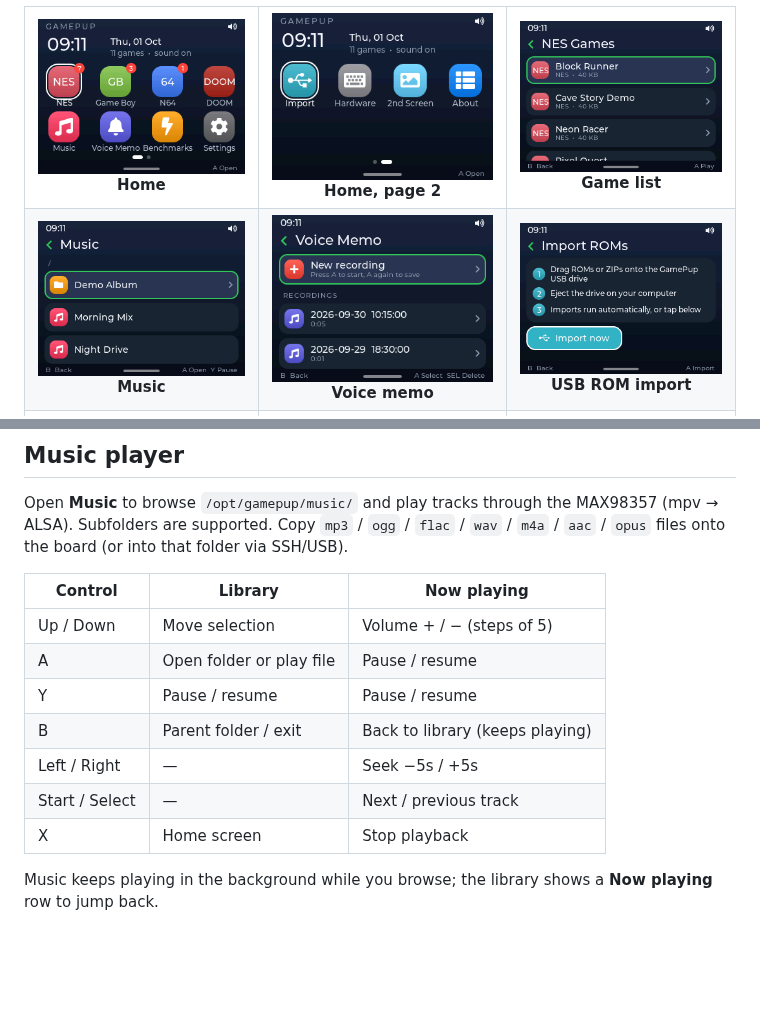
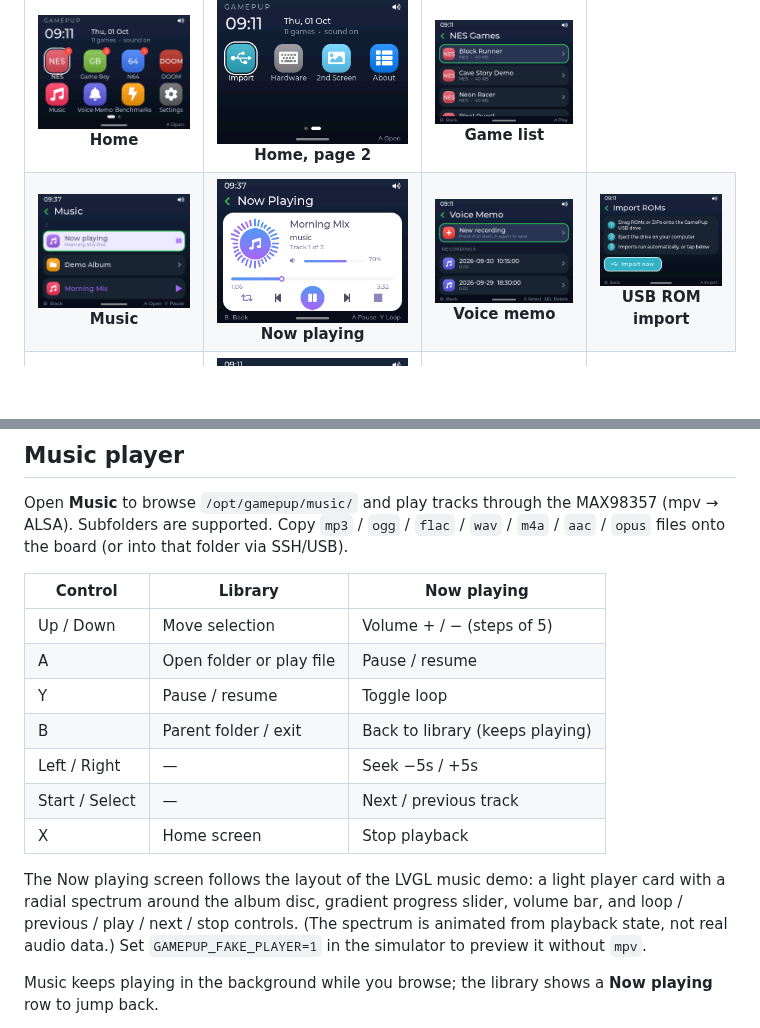
Before and after one commit to vanbuong/PocketBeagle2-GamePup-Demo, a Markdown page: README.md, 2 parts joined by grey strips. Rendered like a GitHub page; pictures changed too: docs/screenshots/music.png, docs/screenshots/now-playing.png (added); blank space fills up the shorter version.

```diff
--- a/README.md
+++ b/README.md
@@ -117,6 +117,7 @@ at its original pixel resolution.
   </tr>
   <tr>
     <td align="center"><a href="docs/screenshots/music.png"><img src="docs/screenshots/music.png" width="240" alt="Music browser"></a><br><strong>Music</strong></td>
+    <td align="center"><a href="docs/screenshots/now-playing.png"><img src="docs/screenshots/now-playing.png" width="240" alt="Now playing"></a><br><strong>Now playing</strong></td>
     <td align="center"><a href="docs/screenshots/voice-memo.png"><img src="docs/screenshots/voice-memo.png" width="240" alt="Voice memo list"></a><br><strong>Voice memo</strong></td>
     <td align="center"><a href="docs/screenshots/import.png"><img src="docs/screenshots/import.png" width="240" alt="USB ROM import"></a><br><strong>USB ROM import</strong></td>
   </tr>
@@ -585,11 +586,17 @@ through the MAX98357 (mpv → ALSA). Subfolders are supported. Copy
 |---|---|---|
 | Up / Down | Move selection | Volume + / − (steps of 5) |
 | A | Open folder or play file | Pause / resume |
-| Y | Pause / resume | Pause / resume |
+| Y | Pause / resume | Toggle loop |
 | B | Parent folder / exit | Back to library (keeps playing) |
 | Left / Right | — | Seek −5s / +5s |
 | Start / Select | — | Next / previous track |
 | X | Home screen | Stop playback |
+
+The Now playing screen follows the layout of the LVGL music demo: a light
+player card with a radial spectrum around the album disc, gradient progress
+slider, volume bar, and loop / previous / play / next / stop controls. (The
+spectrum is animated from playback state, not real audio data.) Set
+`GAMEPUP_FAKE_PLAYER=1` in the simulator to preview it without `mpv`.
 
 Music keeps playing in the background while you browse; the library shows a
 **Now playing** row to jump back.
```
Also changed, not shown: 1 other file.
